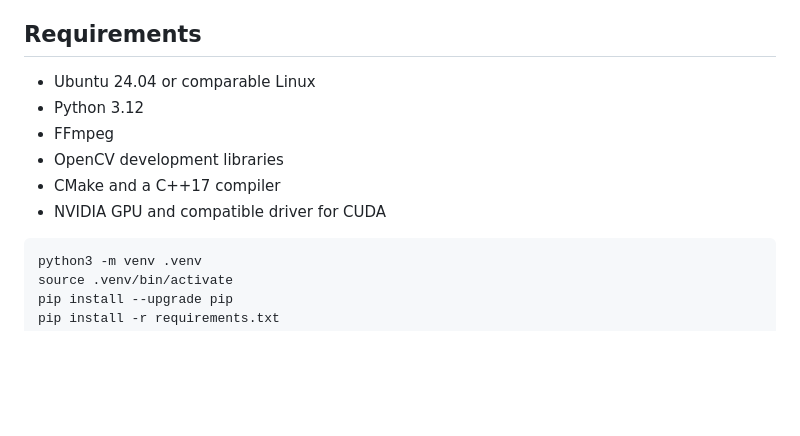
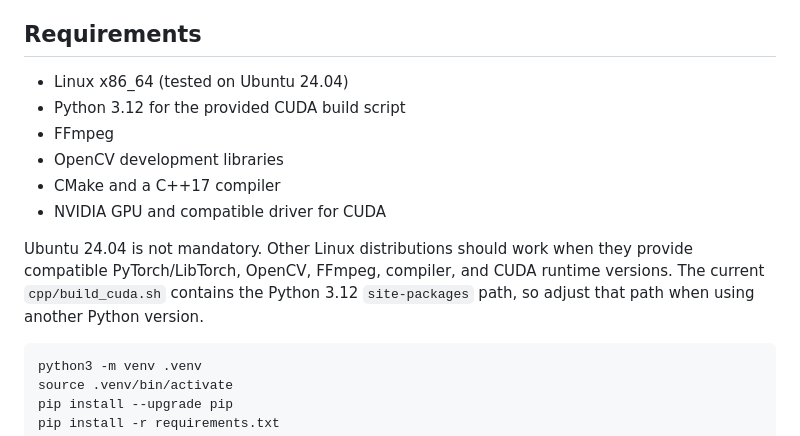
Before and after one commit to Ahmedalghaili/LR-ASD-Python-CPP, a Markdown page: README.md, the part around the change. Drawn GitHub-style; blank space fills up the shorter version.

Commit message:
Clarify tested platform requirements

````diff
--- a/README.md
+++ b/README.md
@@ -48,12 +48,17 @@ C++ and Python speaking decisions agreed on 100% of 1,604 parity frames. See
 
 ## Requirements
 
-- Ubuntu 24.04 or comparable Linux
-- Python 3.12
+- Linux x86_64 (tested on Ubuntu 24.04)
+- Python 3.12 for the provided CUDA build script
 - FFmpeg
 - OpenCV development libraries
 - CMake and a C++17 compiler
 - NVIDIA GPU and compatible driver for CUDA
+
+Ubuntu 24.04 is not mandatory. Other Linux distributions should work when they
+provide compatible PyTorch/LibTorch, OpenCV, FFmpeg, compiler, and CUDA runtime
+versions. The current `cpp/build_cuda.sh` contains the Python 3.12
+`site-packages` path, so adjust that path when using another Python version.
 
 ```bash
 python3 -m venv .venv
````
